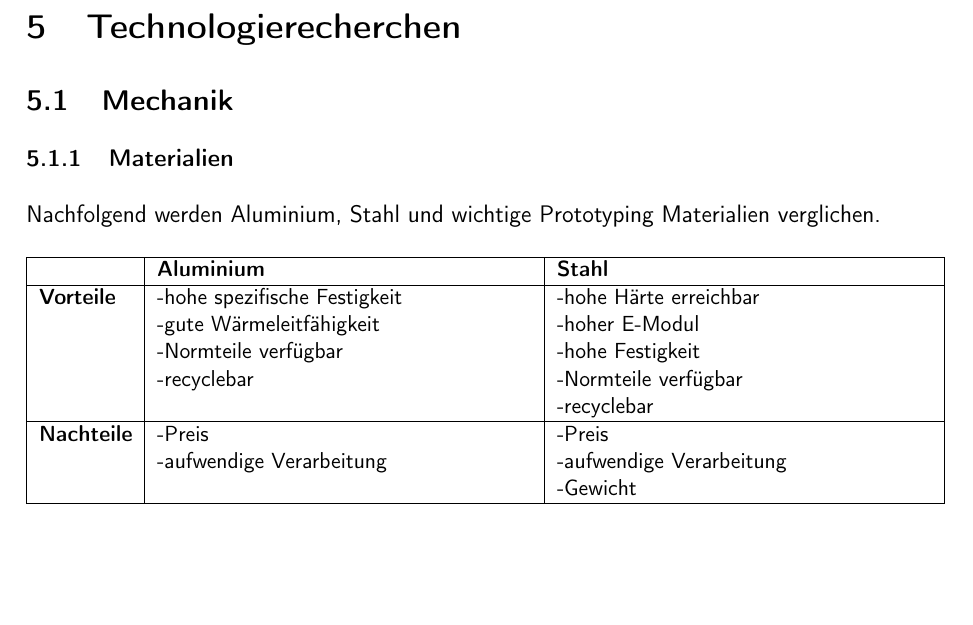
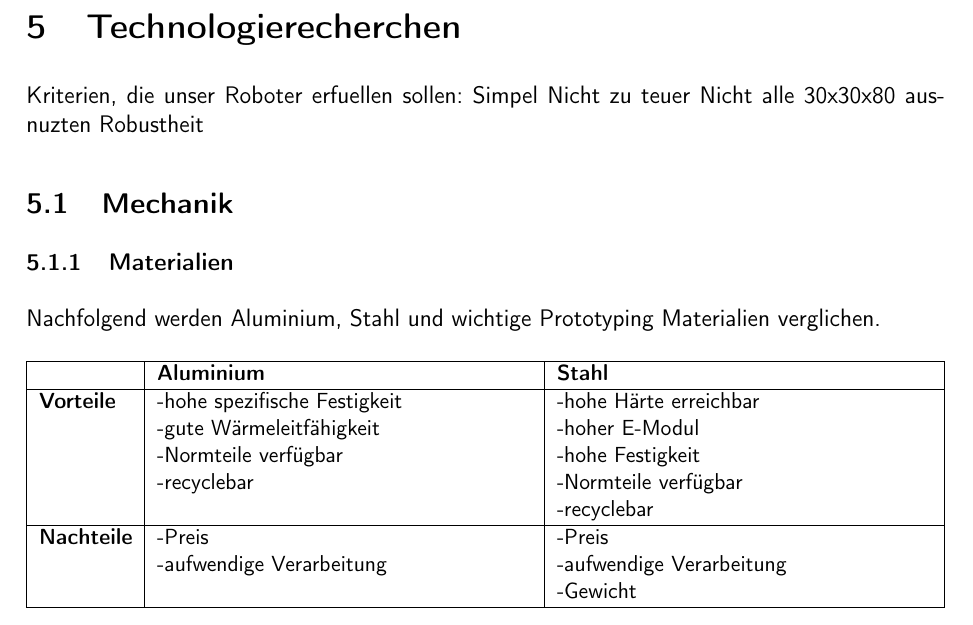
Before and after one commit to ameyer3/hslu-pren-1, a LaTeX document (main.tex, which reads parts/05-technologierecherchen.tex): part of page 15 of 44, cut so that both start at the same text, the shorter picture padded with empty space. Compiled offline with XeLaTeX.

Commit message:
Changes from Overleaf

```diff
--- a/parts/05-technologierecherchen.tex
+++ b/parts/05-technologierecherchen.tex
@@ -1,4 +1,10 @@
 \section{Technologierecherchen}
+
+Kriterien, die unser Roboter erfuellen sollen:
+Simpel
+Nicht zu teuer
+Nicht alle 30x30x80 ausnuzten
+Robustheit
 
 
 \subsection{Mechanik}
```
